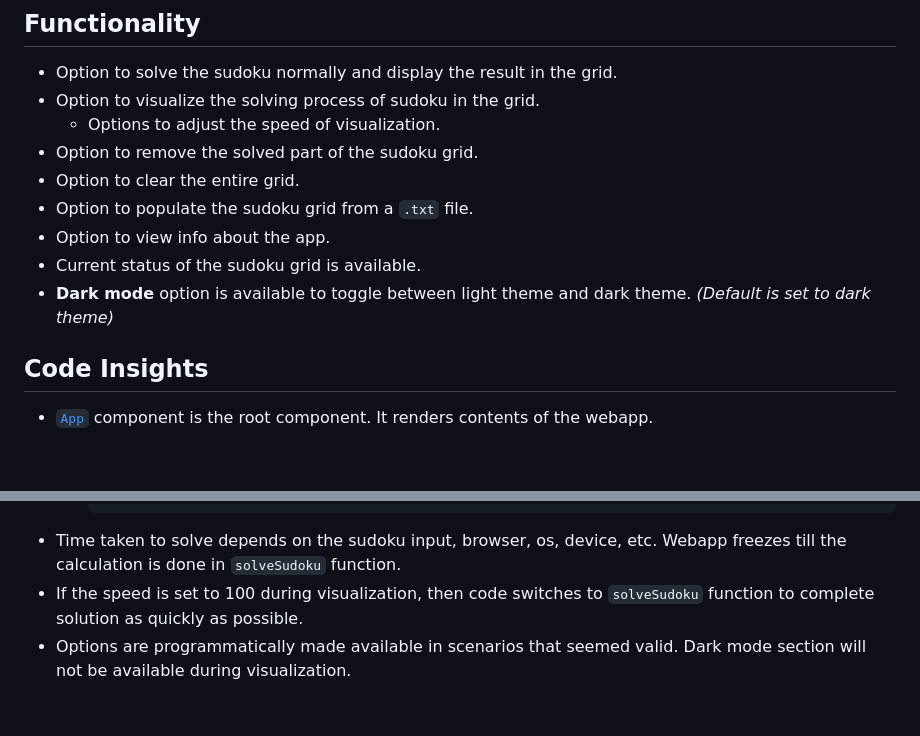
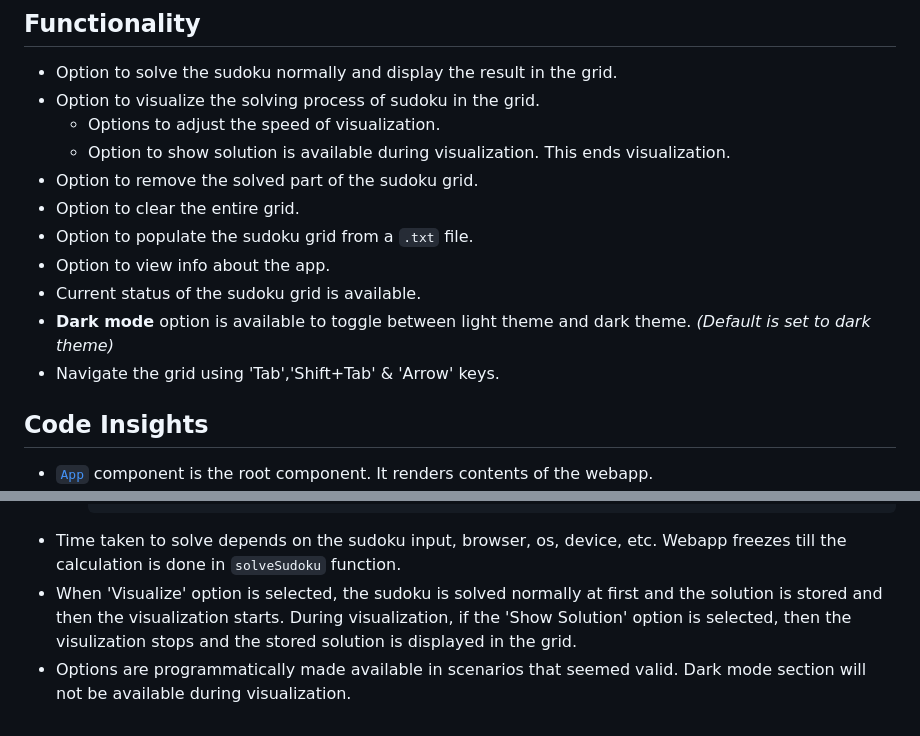
Before and after one commit to HASH-0021/Sudoku-Solver-WebApp, a Markdown page: README.md, 2 parts joined by grey strips. GitHub-like rendering; blank space fills up the shorter version.

````diff
--- a/README.md
+++ b/README.md
@@ -6,12 +6,14 @@ Webapp to solve any valid sudoku grid. This webapp is created using **ReactJS**.
 - Option to solve the sudoku normally and display the result in the grid.
 - Option to visualize the solving process of sudoku in the grid.
   - Options to adjust the speed of visualization.
+  - Option to show solution is available during visualization. This ends visualization.
 - Option to remove the solved part of the sudoku grid.
 - Option to clear the entire grid.
 - Option to populate the sudoku grid from a `.txt` file.
 - Option to view info about the app.
 - Current status of the sudoku grid is available.
 - **Dark mode** option is available to toggle between light theme and dark theme. *(Default is set to dark theme)*
+- Navigate the grid using 'Tab','Shift+Tab' & 'Arrow' keys.
 
 ## Code Insights
 - [`App`](src/containers/App.js) component is the root component. It renders contents of the webapp.
@@ -50,5 +52,5 @@ Webapp to solve any valid sudoku grid. This webapp is created using **ReactJS**.
     9,-,-,-,1,-,-,-,-
     ```
 - Time taken to solve depends on the sudoku input, browser, os, device, etc. Webapp freezes till the calculation is done in `solveSudoku` function.
-- If the speed is set to 100 during visualization, then code switches to `solveSudoku` function to complete solution as quickly as possible.
+- When 'Visualize' option is selected, the sudoku is solved normally at first and the solution is stored and then the visualization starts. During visualization, if the 'Show Solution' option is selected, then the visulization stops and the stored solution is displayed in the grid.
 - Options are programmatically made available in scenarios that seemed valid. Dark mode section will not be available during visualization.
````
